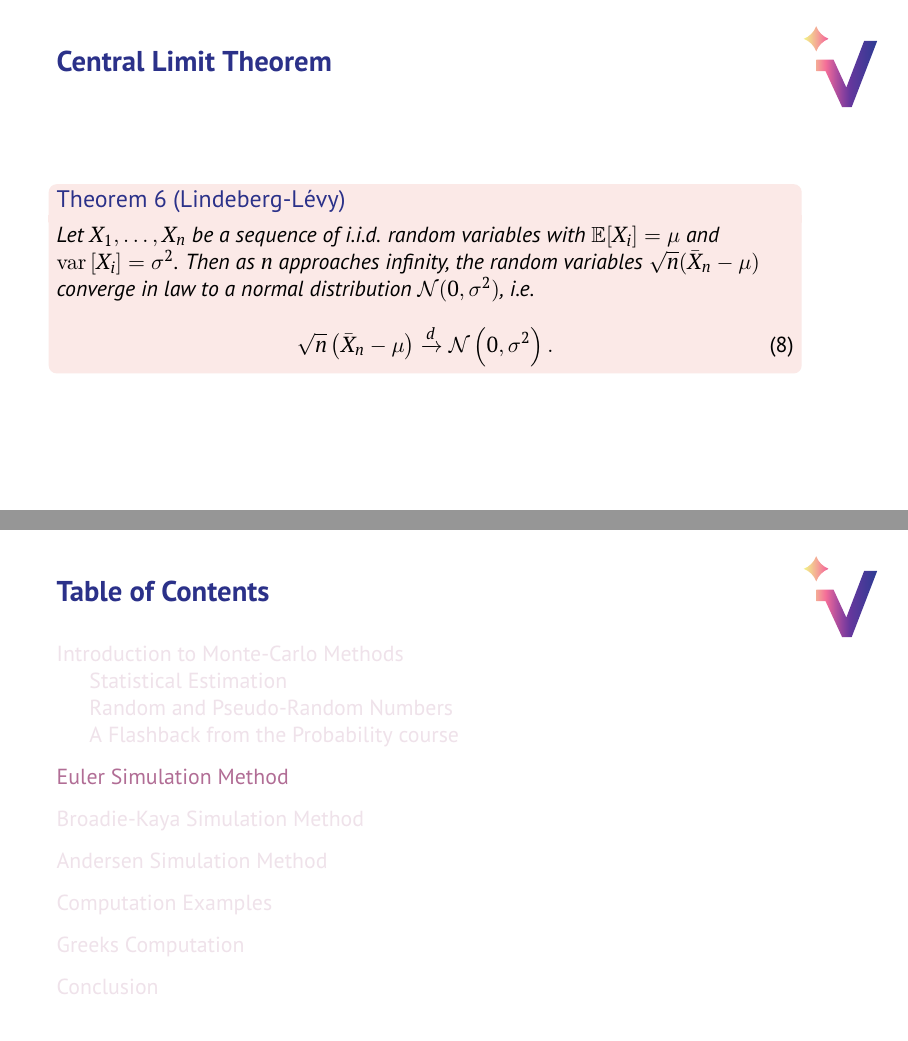
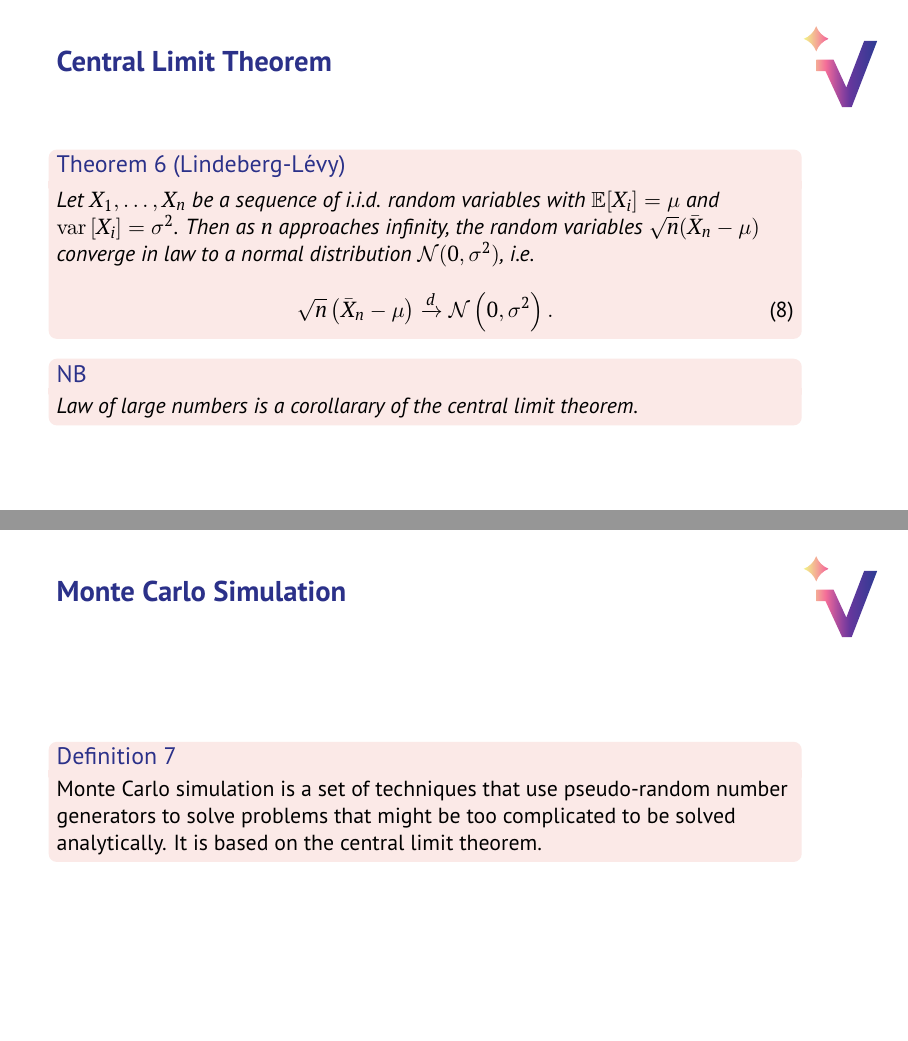
Before and after one commit to ArtemySazonov/Stochastic-Volatility-Models, LaTeX slides (Presentations/presentation_01/presentation.tex, which reads Presentations/presentation_01/part1/part1.tex, Presentations/presentation_01/vegapresentation.cls): pages 8 and 9 of 21 before the commit and pages 8 and 9 of 22 after it, joined at a grey line. Compiled offline with pdfLaTeX.

Commit message:
Finished part1

```diff
--- a/Presentations/presentation_01/part1/part1.tex
+++ b/Presentations/presentation_01/part1/part1.tex
@@ -37,3 +37,2 @@
     \end{frame}
 
-\subsection{A Flashback from the Probability course}
@@ -60,4 +60,14 @@
                 \sqrt{n}\left(\bar{X}_n - \mu\right) \xrightarrow{d} \cN\left(0,\sigma^2\right).
             \end{equation}
         \end{theorem}
+        \begin{nb}
+            Law of large numbers is a corollarary of the central limit theorem.
+        \end{nb}
     \end{frame}
+
+\subsection{Monte Carlo Simulation}
+    \begin{frame}{Monte Carlo Simulation}
+        \begin{definition}
+            Monte Carlo simulation is a set of techniques that use pseudo-random number generators to solve problems that might be too complicated to be solved analytically. It is based on the central limit theorem.
+        \end{definition}
+    \end{frame}
--- a/Presentations/presentation_01/vegapresentation.cls
+++ b/Presentations/presentation_01/vegapresentation.cls
@@ -155,6 +155,7 @@
 \newcommand{\textExample}        {Example}
 \newcommand{\textProposition}    {Proposition}
 
+\newtheorem*{nb}{NB}
 
 
 \ProcessKeyvalOptions*
```
Also changed, not shown: Presentations/presentation_01/presentation.pdf, Presentations/presentation_01/part1/part1.tex (9 more changed lines).
